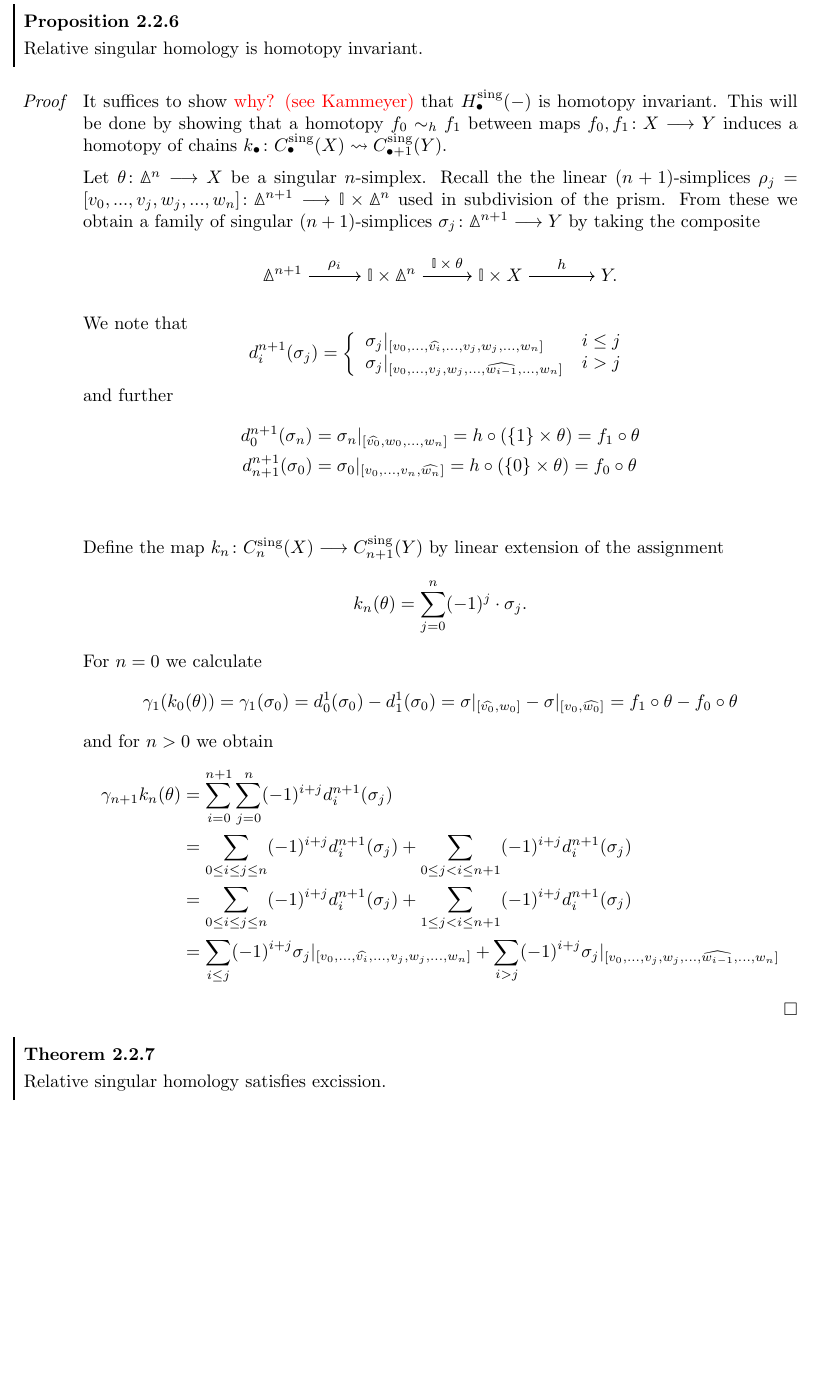
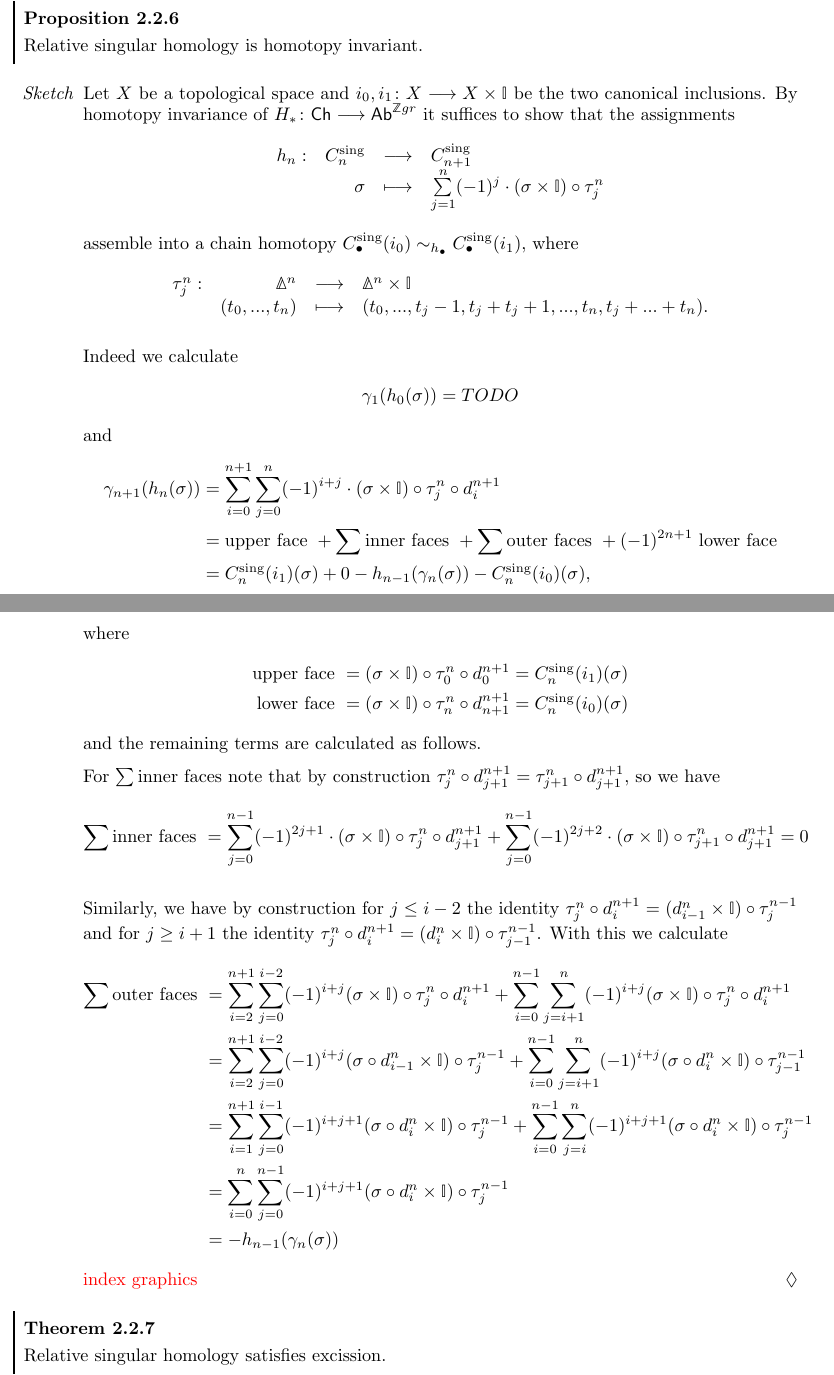
Before and after one commit to PrudiiArca/summathy, a LaTeX document (generalized_homologies/generalized_homologies.tex): part of page 35 of 40 before the commit and two parts of pages 37 and 38 of 43 after it, the two joined at a grey line, cut so that both start at the same text, the shorter picture padded with empty space. Compiled offline with pdfLaTeX.

Commit message:
worked on examples and proved homotopy invariance of singular homology

```diff
--- a/generalized_homologies/generalized_homologies.tex
+++ b/generalized_homologies/generalized_homologies.tex
@@ -2933,51 +3105,54 @@
 	\begin{proposition}
 		Relative singular homology is homotopy invariant.
 	\end{proposition}
-	\begin{proof}
-		It suffices to show \TODO{why? (see Kammeyer)} that $H_\bullet^\text{sing}(-)$ is homotopy invariant. This will be done by showing that a homotopy $f_0 \sim_h f_1$ between maps $f_0,f_1:X-->Y$ induces a homotopy of chains $k_\bullet: C_\bullet^\text{sing}(X) \leadsto C_{\bullet+1}^\text{sing}(Y)$.
-
-		Let $\theta: \mathbb{\Delta}^n --> X$ be a singular $n$-simplex. Recall the the linear $(n+1)$-simplices $\rho_j = [v_0,...,v_j,w_j,...,w_n]: \mathbb{\Delta}^{n+1} --> \I \times \mathbb{\Delta}^n$ used in subdivision of the prism. From these we obtain a family  of singular $(n+1)$-simplices $\sigma_j:\mathbb{\Delta}^{n+1} --> Y$ by taking the composite
-		\begin{equation*}
-			\begin{diagram}
-				\fourbyone[wide]
-					{\mathbb{\Delta}^{n+1}}{\I \times \mathbb{\Delta}^n}{\I \times X}{Y.}
-
-				\arrow{ww}{w}{\rho_i}[above]
-				\arrow{w}{e}{\I \times \theta}[above]
-				\arrow{e}{ee}{h}[above]
-			\end{diagram}
-		\end{equation*}
-		We note that
-		\begin{equation*}
-			d_i^{n+1}(\sigma_j) = \left\{
-			\begin{array}{ll}
-				\sigma_j\vert_{[v_0,...,\widehat{v_i},...,v_j,w_j,...,w_n]} & i \leq j\\
-				\sigma_j\vert_{[v_0,...,v_j,w_j,...,\widehat{w_{i-1}},...,w_n]} & i > j
+	\begin{sketch}
+		Let $X$ be a topological space and $i_0,i_1: X --> X \times \I$ be the two canonical inclusions. By homotopy invariance of $H_{*}:\ncat{Ch} --> \ncat{Ab}^{\Z gr}$ it suffices to show that the assignments
+		\begin{equation*}
+			\begin{array}{rrcl}
+			h_n: & C_n^\text{sing} & \longrightarrow & C_{n+1}^\text{sing}\\
+			&\sigma & \longmapsto & \Sum \limits_{j=1}^n (-1)^j \cdot (\sigma \times \I) \circ \tau_j^n
 			\end{array}
-			\right.
-		\end{equation*}
-		and further
+		\end{equation*}
+		assemble into a chain homotopy $C_\bullet^\text{sing}(i_0) \sim_{h_\bullet} C_\bullet^\text{sing}(i_1)$, where
+		\begin{equation*}
+			\begin{array}{rrcl}
+				\tau_j^n: & \mathbb{\Delta}^n & \longrightarrow & \mathbb{\Delta}^n \times \I\\
+				& (t_0,...,t_n) & \longmapsto & (t_0,...,t_j-1,t_j+t_j+1,...,t_n,t_j+...+t_n).
+			\end{array}
+		\end{equation*}
+
+		Indeed we calculate
 		\begin{align*}
-			d_0^{n+1}(\sigma_n) &= \sigma_n \vert_{[\widehat{v_0},w_0,...,w_n]} = h \circ (\{1\} \times \theta) = f_1 \circ \theta\\
-			d_{n+1}^{n+1}(\sigma_0) &= \sigma_0 \vert_{[v_0,...,v_n,\widehat{w_n}]} = h \circ (\{0\} \times \theta) = f_0 \circ \theta\\
+			\gamma_1(h_0(\sigma)) = TODO
 		\end{align*}
-
-		Define the map $k_n: C_n^\text{sing}(X) --> C_{n+1}^\text{sing}(Y)$ by linear extension of the assignment
-		\begin{equation*}
-			k_n(\theta) = \Sum \limits_{j=0}^n (-1)^j \cdot \sigma_j.
-		\end{equation*}
-		For $n=0$ we calculate
-		\begin{equation*}
-			\gamma_1(k_0(\theta)) = \gamma_1(\sigma_0) = d_0^1(\sigma_0) - d_1^1(\sigma_0) = \sigma\vert_{[\widehat{v_0},w_0]} - \sigma\vert_{[v_0,\widehat{w_0}]} = f_1 \circ \theta - f_0 \circ \theta
-		\end{equation*}
-		and for $n>0$ we obtain
+		and
 		\begin{align*}
-			\gamma_{n+1}k_n(\theta) &= \Sum \limits_{i=0}^{n+1}\Sum \limits_{j=0}^n (-1)^{i+j} d_i^{n+1}(\sigma_j)\\
-			&= \Sum \limits_{0 \leq i \leq j \leq n}(-1)^{i+j}d_i^{n+1}(\sigma_j) + \Sum \limits_{0 \leq j < i \leq n+1} (-1)^{i+j}d_i^{n+1}(\sigma_j)\\
-			&= \Sum \limits_{0 \leq i \leq j \leq n}(-1)^{i+j}d_i^{n+1}(\sigma_j) + \Sum \limits_{1 \leq j < i \leq n+1} (-1)^{i+j}d_i^{n+1}(\sigma_j)\\
-			&= \Sum \limits_{i \leq j} (-1)^{i+j}\sigma_j\vert_{[v_0,...,\widehat{v_i},...,v_j,w_j,...,w_n]} + \Sum \limits_{i > j}(-1)^{i+j}\sigma_j\vert_{[v_0,...,v_j,w_j,...,\widehat{w_{i-1}},...,w_n]}
+			\gamma_{n+1}(h_n(\sigma)) &= \Sum \limits_{i=0}^{n+1} \Sum \limits_{j=0}^n (-1)^{i+j} \cdot (\sigma \times \I) \circ \tau_j^n \circ d_i^{n+1}\\
+			&= \text{upper face } + \Sum \text{inner faces } + \Sum \text{outer faces } + (-1)^{2n+1}\text{ lower face}\\
+			&= C_n^\text{sing}(i_1)(\sigma) + 0 - h_{n-1}(\gamma_n(\sigma)) - C_n^\text{sing}(i_0)(\sigma),
 		\end{align*}
-	\end{proof}
+		where
+		\begin{align*}
+			\text{upper face } &= (\sigma \times \I) \circ \tau_0^n \circ d_0^{n+1} = C_n^\text{sing}(i_1)(\sigma)\\
+			\text{lower face } &= (\sigma \times \I) \circ \tau_n^n \circ d_{n+1}^{n+1} = C_n^\text{sing}(i_0)(\sigma)
+		\end{align*}
+		and the remaining terms are calculated as follows.
+
+		For $\Sum \text{inner faces}$ note that by construction $\tau_j^n \circ d_{j+1}^{n+1} = \tau_{j+1}^n \circ d_{j+1}^{n+1}$, so we have
+		\begin{align*}
+			\Sum \text{inner faces } = \Sum \limits_{j=0}^{n-1}(-1)^{2j+1} \cdot (\sigma \times \I) \circ \tau_j^n \circ d_{j+1}^{n+1} + \Sum \limits_{j=0}^{n-1}(-1)^{2j+2} \cdot (\sigma \times \I) \circ \tau_{j+1}^n \circ d_{j+1}^{n+1} = 0
+		\end{align*}
+
+		Similarly, we have by construction for $j \leq i-2$  the identity $\tau_j^n \circ d_i^{n+1} = (d_{i-1}^n \times \I) \circ \tau_j^{n-1}$ and for $j \geq i+1$ the identity $\tau_j^n \circ d_i^{n+1} = (d_i^n \times \I) \circ \tau_{j-1}^{n-1}$. With this we calculate
+		\begin{align*}
+			\Sum \text{outer faces } &= \Sum \limits_{i=2}^{n+1}\Sum \limits_{j=0}^{i-2}(-1)^{i+j}(\sigma \times \I) \circ \tau_j^n \circ d_i^{n+1} + \Sum \limits_{i=0}^{n-1}\Sum \limits_{j=i+1}^n (-1)^{i+j}(\sigma \times \I) \circ \tau_j^n \circ d_i^{n+1}\\
+			&= \Sum \limits_{i=2}^{n+1}\Sum \limits_{j=0}^{i-2}(-1)^{i+j}(\sigma \circ d_{i-1}^n \times \I) \circ \tau_j^{n-1} + \Sum \limits_{i=0}^{n-1}\Sum \limits_{j=i+1}^n (-1)^{i+j}(\sigma \circ d_i^n \times \I) \circ \tau_{j-1}^{n-1}\\
+			&= \Sum \limits_{i=1}^{n+1}\Sum \limits_{j=0}^{i-1}(-1)^{i+j+1}(\sigma \circ d_{i}^n \times \I) \circ \tau_j^{n-1} + \Sum \limits_{i=0}^{n-1}\Sum \limits_{j=i}^n (-1)^{i+j+1}(\sigma \circ d_i^n \times \I) \circ \tau_{j}^{n-1}\\
+			&= \Sum \limits_{i=0}^{n}\Sum \limits_{j=0}^{n-1}(-1)^{i+j+1}(\sigma \circ d_i^n \times \I) \circ \tau_j^{n-1}\\
+			&= -h_{n-1}(\gamma_n(\sigma))
+		\end{align*}
+		\TODO{index graphics}
+	\end{sketch}
 
 	\begin{theorem}
 		Relative singular homology satisfies excission.
```
Also changed, not shown: generalized_homologies/generalized_homologies.tex (178 more changed lines).
